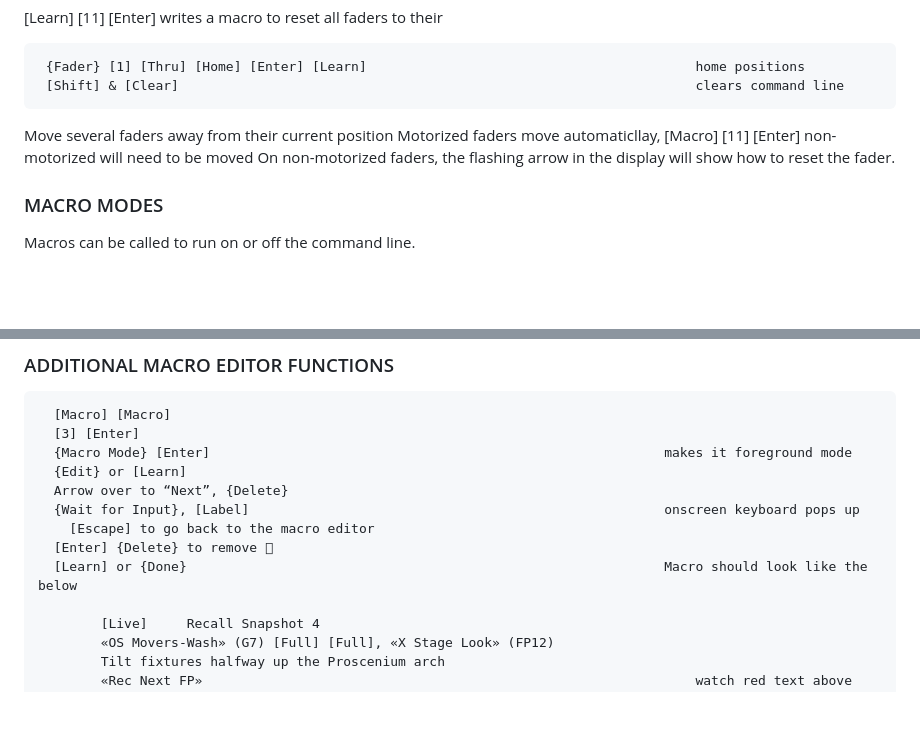
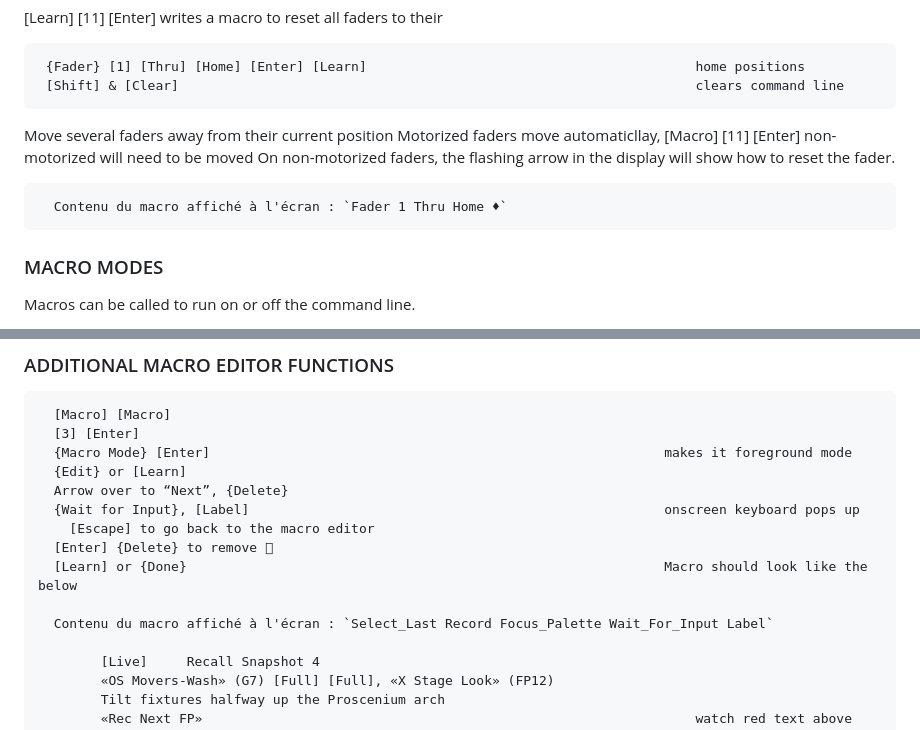
Before and after one commit to pastrestresbien-collab/macro2eos, a Markdown page: manuals/l4-proficient-workbook/Eos_Family_L4_Proficient_v3.3.md, 2 parts joined by grey strips. GitHub-like rendering; blank space fills up the shorter version.

Commit message:
Ajoute 2 captures de contenu macro manquantes (l4-proficient)
Verifie contre le PDF source: petites captures d'ecran montrant le
contenu exact affiche pour un macro (Fader 1 Thru Home / Select_Last
Record Focus_Palette Wait_For_Input Label), absentes du .md. Le reste
du document (quasi integralement sonde) est propre.

Co-Authored-By: Claude Sonnet 5 <noreply@anthropic.com>
Claude-Session: https://claude.ai/code/session_016ashtjRAt5ssUG9og4A9QW

```diff
--- a/manuals/l4-proficient-workbook/Eos_Family_L4_Proficient_v3.3.md
+++ b/manuals/l4-proficient-workbook/Eos_Family_L4_Proficient_v3.3.md
@@ -280,6 +280,8 @@ when recalled.
       On non-motorized faders, the flashing arrow in the display will show how to
        reset the fader.
 
+      Contenu du macro affiché à l'écran : `Fader 1 Thru Home ♦`
+
 ### MACRO MODES
 
   Macros can be called to run on or off the command line.
@@ -316,6 +318,8 @@ when recalled.
         [Escape] to go back to the macro editor
       [Enter] {Delete} to remove 
       [Learn] or {Done}                                                             Macro should look like the below
+
+      Contenu du macro affiché à l'écran : `Select_Last Record Focus_Palette Wait_For_Input Label`
 
             [Live]     Recall Snapshot 4
             «OS Movers-Wash» (G7) [Full] [Full], «X Stage Look» (FP12)
```
